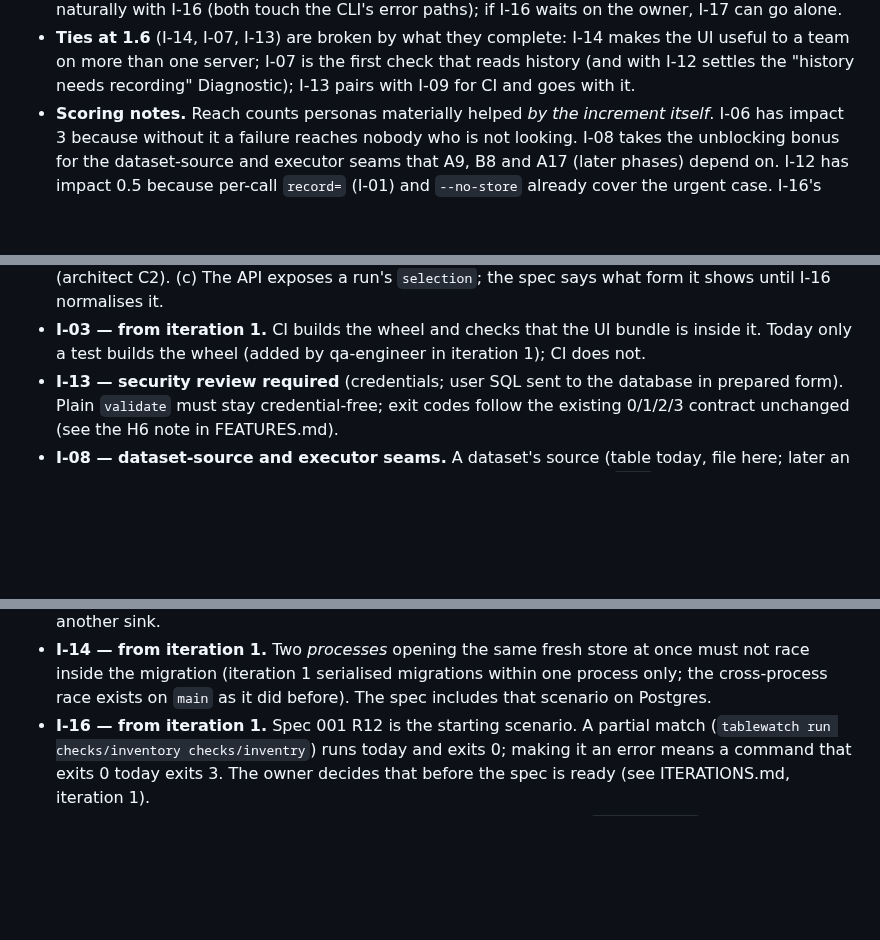
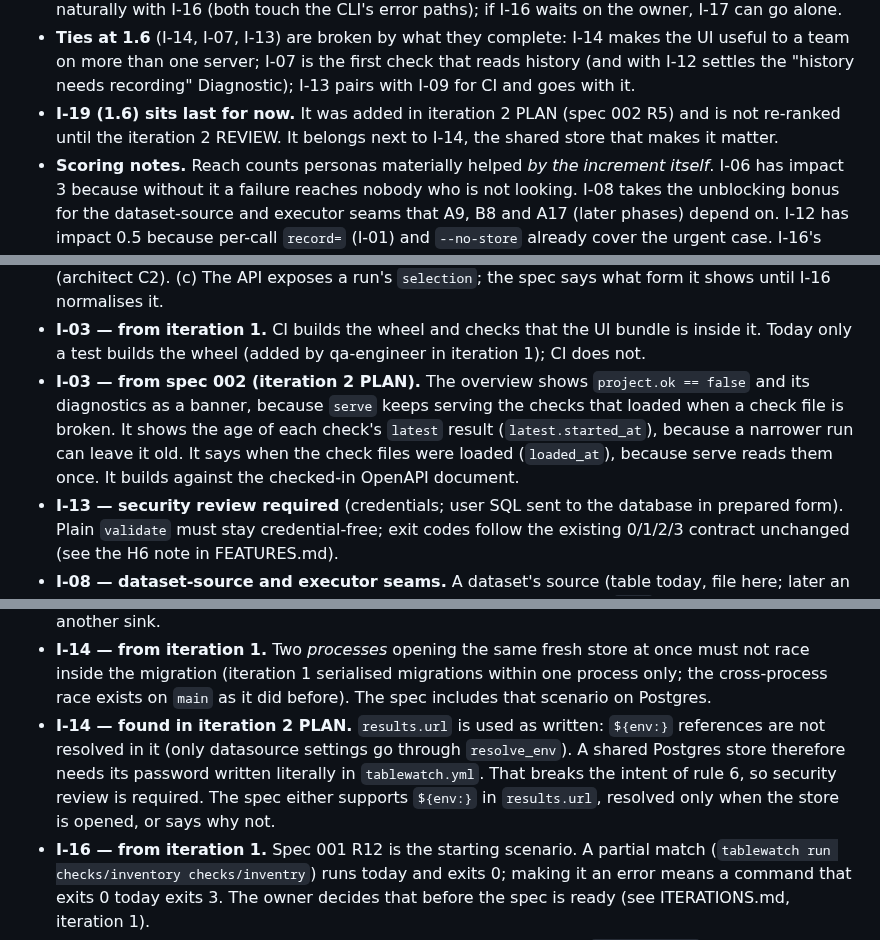
Before and after one commit to geoffkoh/tablewatch, a Markdown page: docs/product/BACKLOG.md, 3 parts joined by grey strips. GitHub-like rendering; blank space fills up the shorter version.

Commit message:
Spec 002: read-only REST API and tablewatch serve (planned)
Co-Authored-By: Claude Opus 5.5 <noreply@anthropic.com>

```diff
--- a/docs/product/BACKLOG.md
+++ b/docs/product/BACKLOG.md
@@ -65,6 +66,9 @@ definition of ready) → `in-progress` → `done`; or `dropped` with a reason.
   I-14 makes the UI useful to a team on more than one server; I-07 is the
   first check that reads history (and with I-12 settles the "history needs
   recording" Diagnostic); I-13 pairs with I-09 for CI and goes with it.
+- **I-19 (1.6) sits last for now.** It was added in iteration 2 PLAN
+  (spec 002 R5) and is not re-ranked until the iteration 2 REVIEW. It
+  belongs next to I-14, the shared store that makes it matter.
 - **Scoring notes.** Reach counts personas materially helped *by the
   increment itself*. I-06 has impact 3 because without it a failure reaches
   nobody who is not looking. I-08 takes the unblocking bonus for the
@@ -99,6 +103,13 @@ these as acceptance scenarios.
 - **I-03 — from iteration 1.** CI builds the wheel and checks that the UI
   bundle is inside it. Today only a test builds the wheel (added by
   qa-engineer in iteration 1); CI does not.
+- **I-03 — from spec 002 (iteration 2 PLAN).** The overview shows
+  `project.ok == false` and its diagnostics as a banner, because `serve`
+  keeps serving the checks that loaded when a check file is broken. It
+  shows the age of each check's `latest` result (`latest.started_at`),
+  because a narrower run can leave it old. It says when the check files
+  were loaded (`loaded_at`), because serve reads them once. It builds
+  against the checked-in OpenAPI document.
 - **I-13 — security review required** (credentials; user SQL sent to the
   database in prepared form). Plain `validate` must stay credential-free;
   exit codes follow the existing 0/1/2/3 contract unchanged (see the H6 note
@@ -122,6 +133,13 @@ these as acceptance scenarios.
   at once must not race inside the migration (iteration 1 serialised
   migrations within one process only; the cross-process race exists on
   `main` as it did before). The spec includes that scenario on Postgres.
+- **I-14 — found in iteration 2 PLAN.** `results.url` is used as written:
+  `${env:}` references are not resolved in it (only datasource settings go
+  through `resolve_env`). A shared Postgres store therefore needs its
+  password written literally in `tablewatch.yml`. That breaks the intent
+  of rule 6, so security review is required. The spec either supports
+  `${env:}` in `results.url`, resolved only when the store is opened, or
+  says why not.
 - **I-16 — from iteration 1.** Spec 001 R12 is the starting scenario. A
   partial match (`tablewatch run checks/inventory checks/inventry`) runs
   today and exits 0; making it an error means a command that exits 0 today
```
Also changed, not shown: other parts of docs/product/BACKLOG.md (+2 -1 lines), 1 other file.
